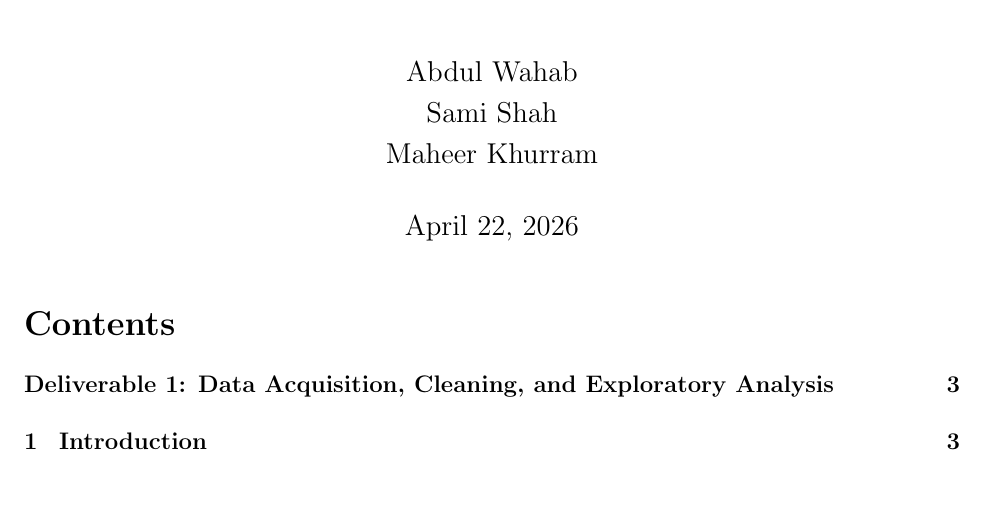
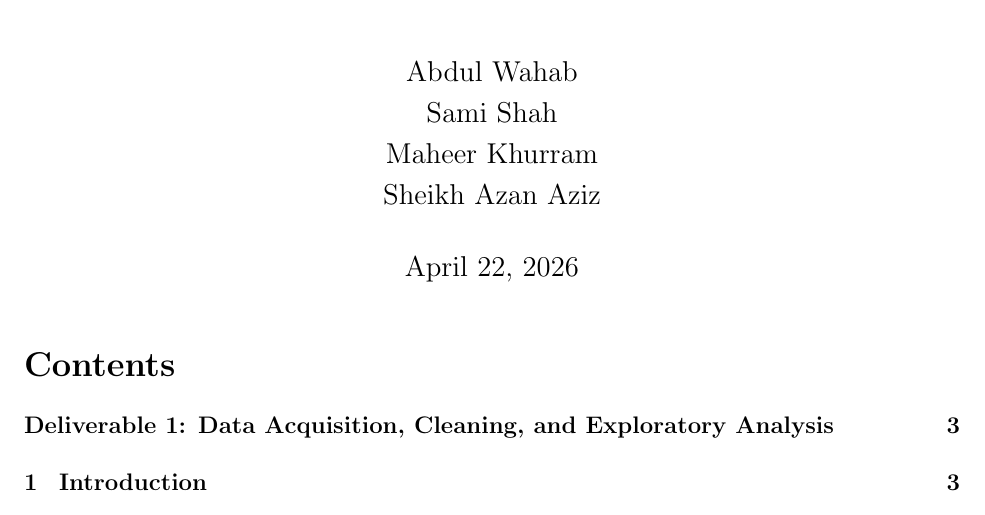
Before and after one commit to wahab124/Diabetes-Complication-Risk-Prediction-Model, a LaTeX document (report/report.tex): part of page 1 of 23, cut so that both start at the same text. Compiled offline with pdfLaTeX.

Commit message:
edits to LaTEX report and gitignore

```diff
--- a/report/report.tex
+++ b/report/report.tex
@@ -21,7 +21,8 @@
 \author{
 Abdul Wahab \\
 Sami Shah \\
-Maheer Khurram
+Maheer Khurram \\
+Sheikh Azan Aziz
 }
 \date{\today}
 
```
